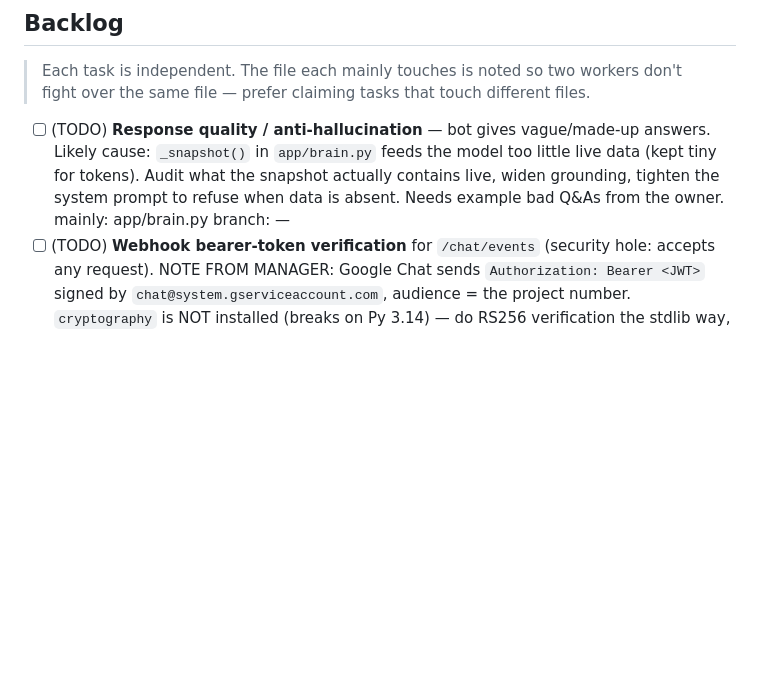
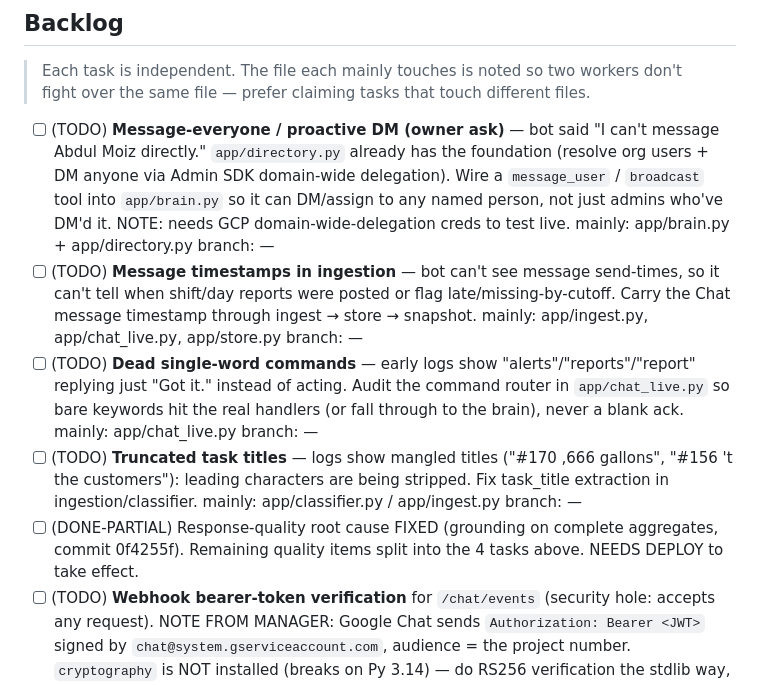
Before and after one commit to aayan-cpu/nowforever-ops-bot, a Markdown page: WORK.md, the part around the change. GitHub-like rendering; blank space fills up the shorter version.

Commit message:
Board: core hallucination fix done; add message-everyone, timestamps, dead-commands, truncated-titles tasks

```diff
--- a/WORK.md
+++ b/WORK.md
@@ -23,7 +23,11 @@
 > Each task is independent. The file each mainly touches is noted so two workers
 > don't fight over the same file — prefer claiming tasks that touch different files.
 
-- [ ] (TODO) **Response quality / anti-hallucination** — bot gives vague/made-up answers. Likely cause: `_snapshot()` in `app/brain.py` feeds the model too little live data (kept tiny for tokens). Audit what the snapshot actually contains live, widen grounding, tighten the system prompt to refuse when data is absent. Needs example bad Q&As from the owner. mainly: app/brain.py  branch: —
+- [ ] (TODO) **Message-everyone / proactive DM (owner ask)** — bot said "I can't message Abdul Moiz directly." `app/directory.py` already has the foundation (resolve org users + DM anyone via Admin SDK domain-wide delegation). Wire a `message_user` / `broadcast` tool into `app/brain.py` so it can DM/assign to any named person, not just admins who've DM'd it. NOTE: needs GCP domain-wide-delegation creds to test live. mainly: app/brain.py + app/directory.py  branch: —
+- [ ] (TODO) **Message timestamps in ingestion** — bot can't see message send-times, so it can't tell when shift/day reports were posted or flag late/missing-by-cutoff. Carry the Chat message timestamp through ingest → store → snapshot. mainly: app/ingest.py, app/chat_live.py, app/store.py  branch: —
+- [ ] (TODO) **Dead single-word commands** — early logs show "alerts"/"reports"/"report" replying just "Got it." instead of acting. Audit the command router in `app/chat_live.py` so bare keywords hit the real handlers (or fall through to the brain), never a blank ack. mainly: app/chat_live.py  branch: —
+- [ ] (TODO) **Truncated task titles** — logs show mangled titles ("#170 ,666 gallons", "#156 't the customers"): leading characters are being stripped. Fix task_title extraction in ingestion/classifier. mainly: app/classifier.py / app/ingest.py  branch: —
+- [ ] (DONE-PARTIAL) Response-quality root cause FIXED (grounding on complete aggregates, commit 0f4255f). Remaining quality items split into the 4 tasks above. NEEDS DEPLOY to take effect.
 - [ ] (TODO) **Webhook bearer-token verification** for `/chat/events` (security hole: accepts any request). NOTE FROM MANAGER: Google Chat sends `Authorization: Bearer <JWT>` signed by `chat@system.gserviceaccount.com`, audience = the project number. `cryptography` is NOT installed (breaks on Py 3.14) — do RS256 verification the stdlib way, mirroring the JWT *signing* pattern already in `app/chat_media.py:_sa_key_token`. Verify sig (Google x509 certs, cached), `iss`, `aud` (new env `OPS_CHAT_AUDIENCE`), `exp`. Gate behind env `OPS_VERIFY_CHAT_TOKEN=1` so it can't dark the live bot before the audience is configured. New module `app/chat_auth.py`; wire into `app/server.py` do_POST `/chat/events`. mainly: app/chat_auth.py (new), app/server.py  branch: —
 - [ ] (TODO) **Dashboard auth** for `/dashboard`, `/tasks`, `/alerts` — token-based (e.g. `?token=` / `X-Ops-Token` vs new `OPS_DASHBOARD_TOKEN`), gated so it stays open when the env var is unset. mainly: app/server.py  branch: —
 - [ ] (TODO) **Weekly digest job** (per-room summary) — add a `JOBS` entry in `app/digests.py` (follow the existing daily-summary job), wired to `/cron/<name>`. mainly: app/digests.py  branch: —
```
